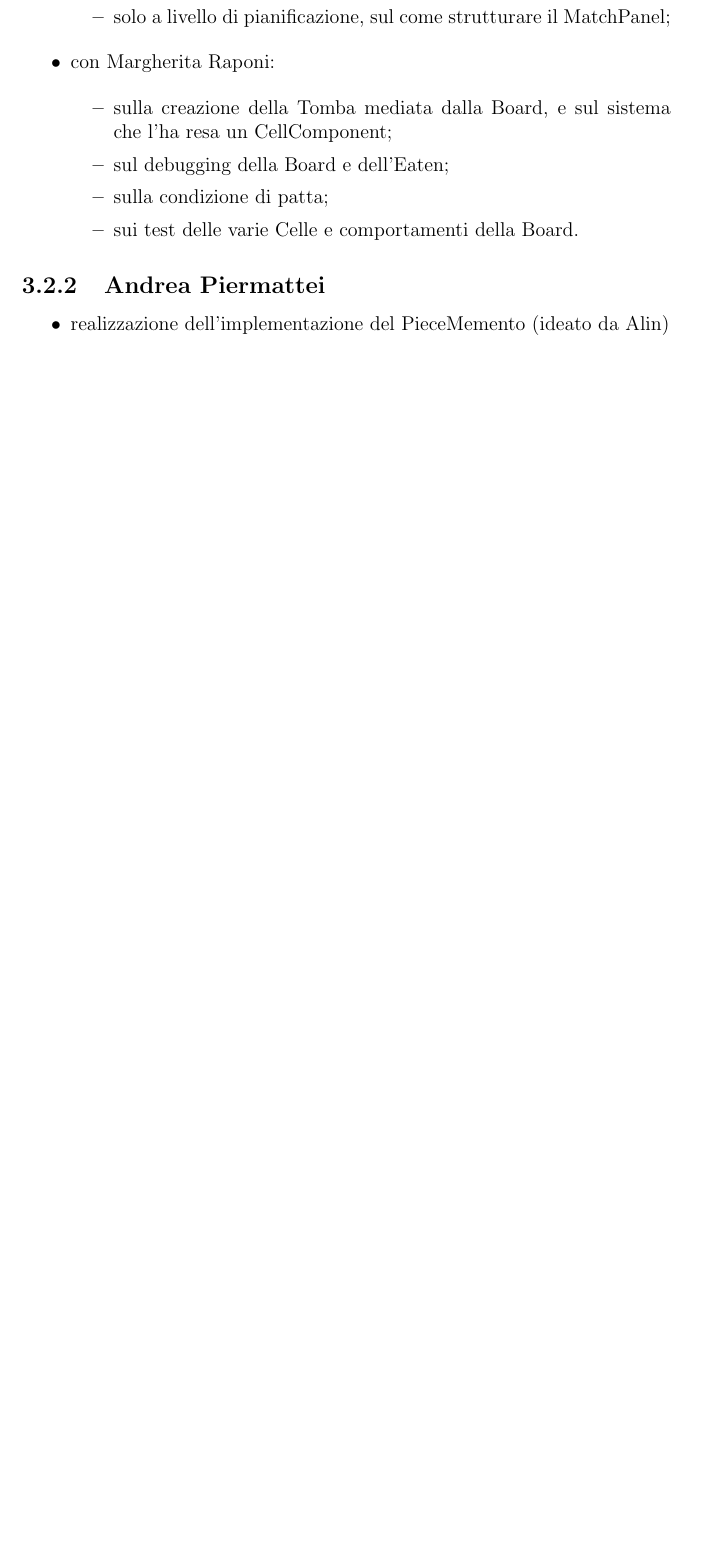
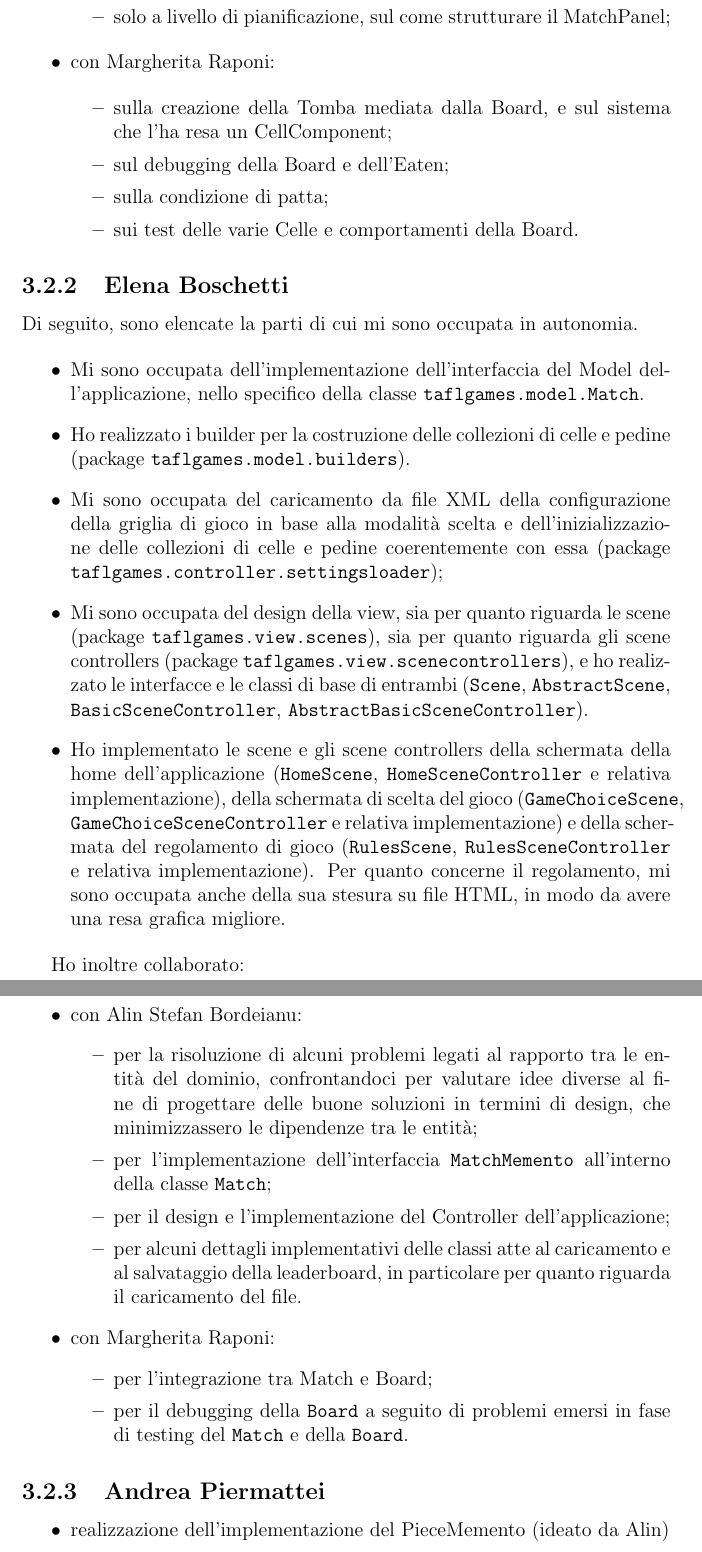
Before and after one commit to Martinetto33/OOP22-tafl-games, a LaTeX document (report/report.tex): part of page 37 of 47 before the commit and two parts of pages 37 and 38 of 48 after it, the two joined at a grey line, cut so that both start at the same text, the shorter picture padded with empty space. Compiled offline with pdfLaTeX.

Commit message:
chore: update report

```diff
--- a/report/report.tex
+++ b/report/report.tex
@@ -12,7 +12,7 @@
 
 \usepackage[italian]{cleveref}
 
-\title{TaflGames\\\large Relazione per il progetto \\ del corso di \\ Object-Oriented Programming \\ A.A. 2022/23}
+\title{TaflGames\\\large Relazione per il progetto \\ del corso di \\ Programmazione ad Oggetti \\ A.A. 2022/23}
 \author{Alin Stefan Bordeianu \\ Elena Boschetti \\ Andrea Piermattei \\ Margherita Raponi}
 \date{\today}
 
@@ -496,6 +493,37 @@ In collaborazione ho lavorato:
 
 	\end{itemize}
 
+\end{itemize}
+
+\subsection{Elena Boschetti}
+
+Di seguito, sono elencate la parti di cui mi sono occupata in autonomia.
+
+\begin{itemize}
+	\item Mi sono occupata dell'implementazione dell'interfaccia del Model dell'applicazione, nello specifico della classe \texttt{taflgames.model.Match}.
+	\item Ho realizzato i builder per la costruzione delle collezioni di celle e pedine (package \texttt{taflgames.model.builders}).
+	\item Mi sono occupata del caricamento da file XML della configurazione della griglia di gioco in base alla modalità scelta e dell'inizializzazione delle collezioni di celle e pedine coerentemente con essa (package \texttt{taflgames.controller.settingsloader});
+	\item Mi sono occupata del design della view, sia per quanto riguarda le scene (package \texttt{taflgames.view.scenes}), sia per quanto riguarda gli scene controllers (package \texttt{taflgames.view.scenecontrollers}), e ho realizzato le interfacce e le classi di base di entrambi (\texttt{Scene}, \texttt{AbstractScene}, \texttt{BasicSceneController}, \texttt{AbstractBasicSceneController}).
+	\item Ho implementato le scene e gli scene controllers della schermata della home dell'applicazione (\texttt{HomeScene}, \texttt{HomeSceneController} e relativa implementazione), della schermata di scelta del gioco (\texttt{GameChoiceScene}, \texttt{GameChoiceSceneController} e relativa implementazione) e della schermata del regolamento di gioco (\texttt{RulesScene}, \texttt{RulesSceneController} e relativa implementazione). Per quanto concerne il regolamento, mi sono occupata anche della sua stesura su file HTML, in modo da avere una resa grafica migliore.
+
+\end{itemize}
+
+Ho inoltre collaborato:
+
+\begin{itemize}
+	\item con Alin Stefan Bordeianu:
+		\begin{itemize}
+			\item per la risoluzione di alcuni problemi legati al rapporto tra le entità del dominio,
+confrontandoci per valutare idee diverse al fine di progettare delle buone soluzioni in termini di design, che minimizzassero le dipendenze tra le entità;
+			\item per l'implementazione dell'interfaccia \texttt{MatchMemento} all'interno della classe \texttt{Match};
+			\item per il design e l'implementazione del Controller dell'applicazione;
+			\item per alcuni dettagli implementativi delle classi atte al caricamento e al salvataggio della leaderboard, in particolare per quanto riguarda il caricamento del file.
+		\end{itemize}
+	\item con Margherita Raponi:
+		\begin{itemize}
+			\item per l'integrazione tra Match e Board;
+			\item per il debugging della \texttt{Board} a seguito di problemi emersi in fase di testing del \texttt{Match} e della \texttt{Board}.
+		\end{itemize}
 \end{itemize}
 
 \subsection{Andrea Piermattei}
```
Also changed, not shown: report/report.pdf, report/report.tex (9 more changed lines).
